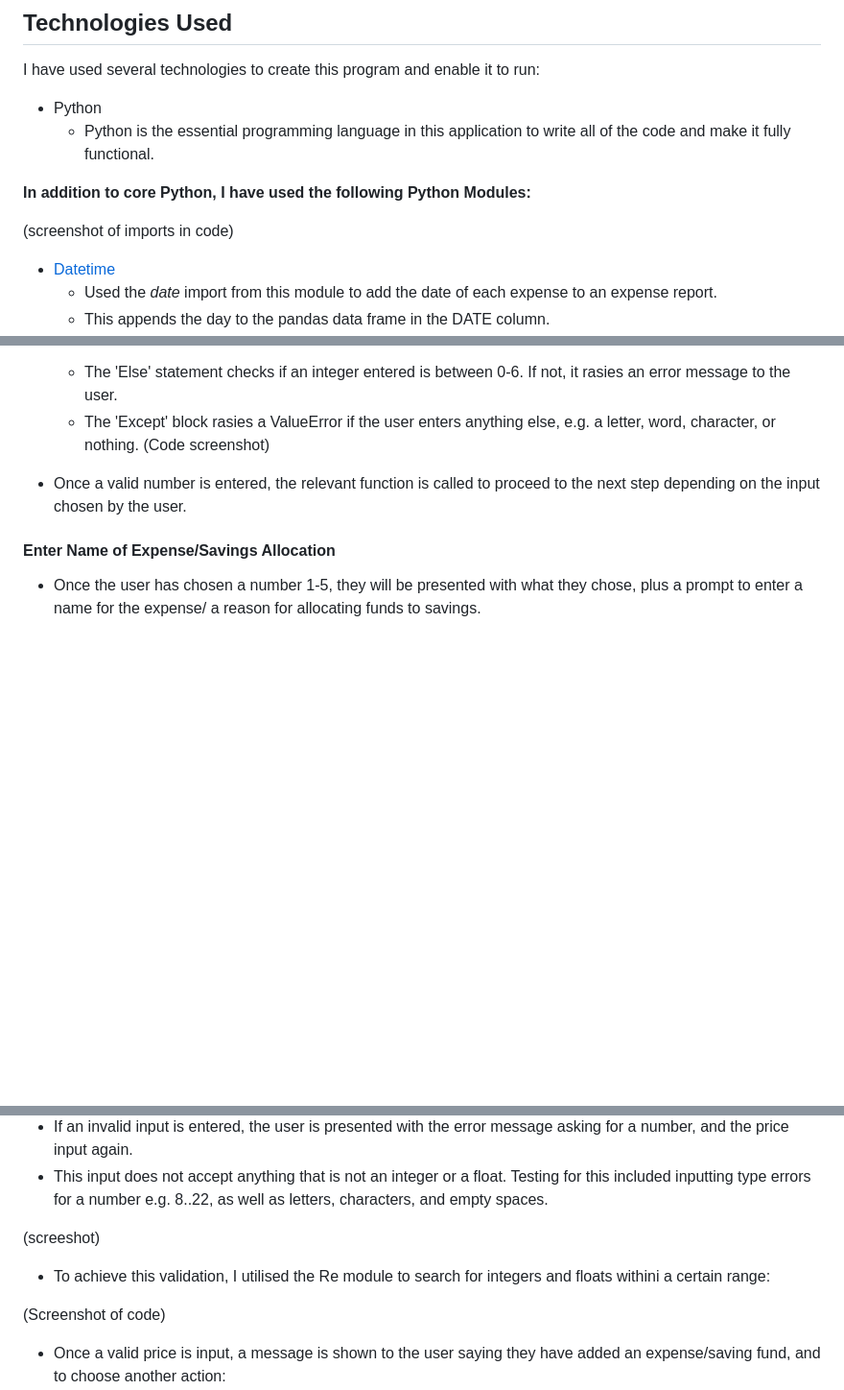
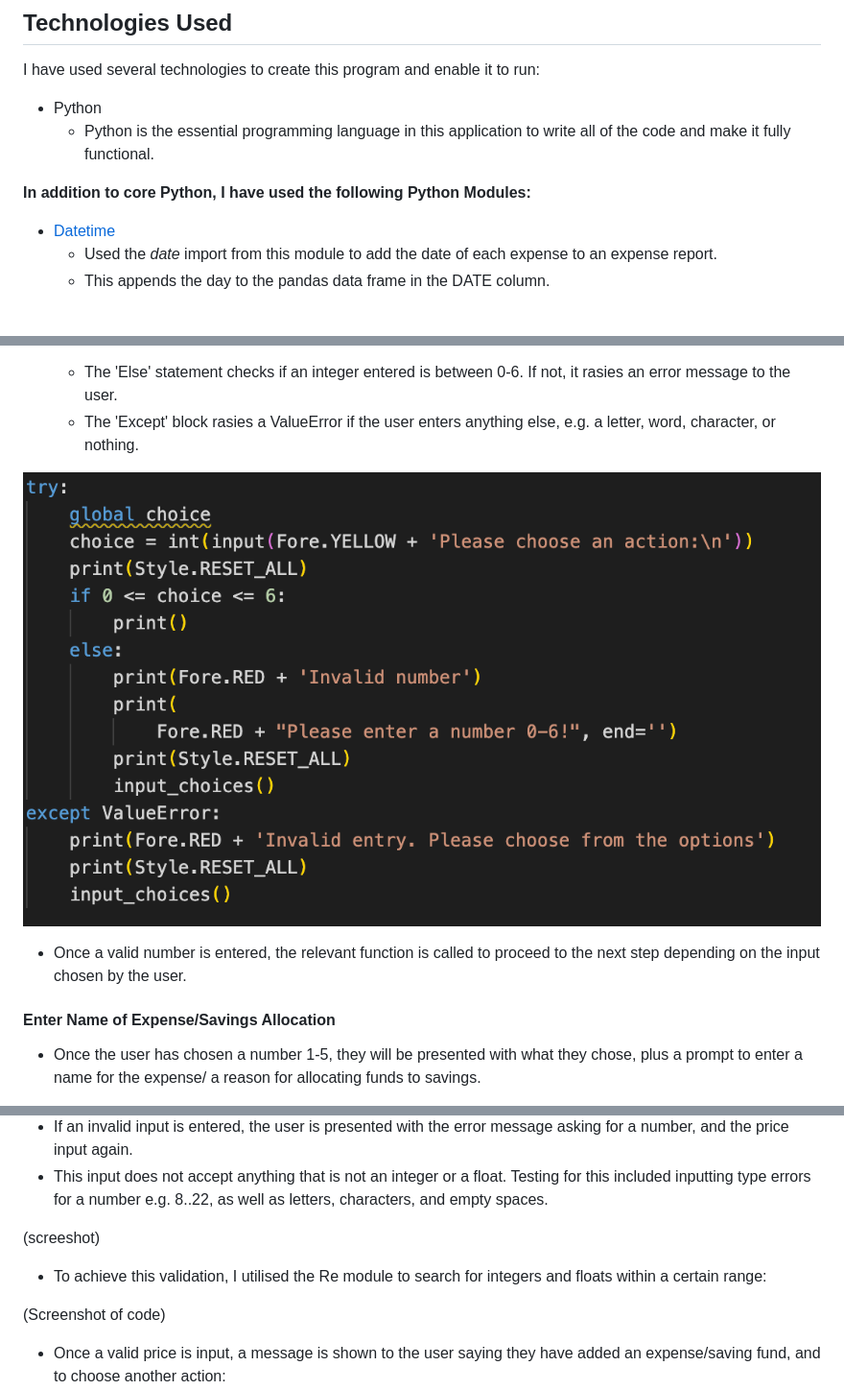
Before and after one commit to georgiagrayland/sports-expense-tracker, a Markdown page: README.md, 3 parts joined by grey strips. Shown: that part at 96% size. Drawn GitHub-style; pictures changed too: images/try-except.png (added); blank space fills up the shorter version.

```diff
--- a/README.md
+++ b/README.md
@@ -137,8 +134,6 @@ I have used several technologies to create this program and enable it to run:
     * Python is the essential programming language in this application to write all of the code and make it fully functional.
 
 **In addition to core Python, I have used the following Python Modules:**
-
-(screenshot of imports in code)
 
 - [Datetime](https://docs.python.org/3/library/datetime.html)
     - Used the *date* import from this module to add the date of each expense to an expense report.
@@ -205,7 +200,8 @@ Upon starting the program, users are presented with a list of actions to take. T
 - To do this validation, I used a Try/Except block for the ‘choices’ input. I set the ‘choices’ input as an integer and set the else block to display the error message if anything other than an integer is entered by the user.
     - The 'Else' statement checks if an integer entered is between 0-6. If not, it rasies an error message to the user.
     - The 'Except' block rasies a ValueError if the user enters anything else, e.g. a letter, word, character, or nothing.
-(Code screenshot)
+
+![Tru/Except Block](images/try-except.png)
 
 - Once a valid number is entered, the relevant function is called to proceed to the next step depending on the input chosen by the user.
 
@@ -234,7 +230,7 @@ Upon starting the program, users are presented with a list of actions to take. T
 (screeshot)
 
 
-- To achieve this validation, I utilised the Re module to search for integers and floats withini a certain range:
+- To achieve this validation, I utilised the Re module to search for integers and floats within a certain range:
 
 (Screenshot of code)
 
```
Also changed, not shown: other parts of README.md (+6 -9 lines), images/added-report.png (added), images/full-report.png (added), images/no-data.png (added), 2 other files.
